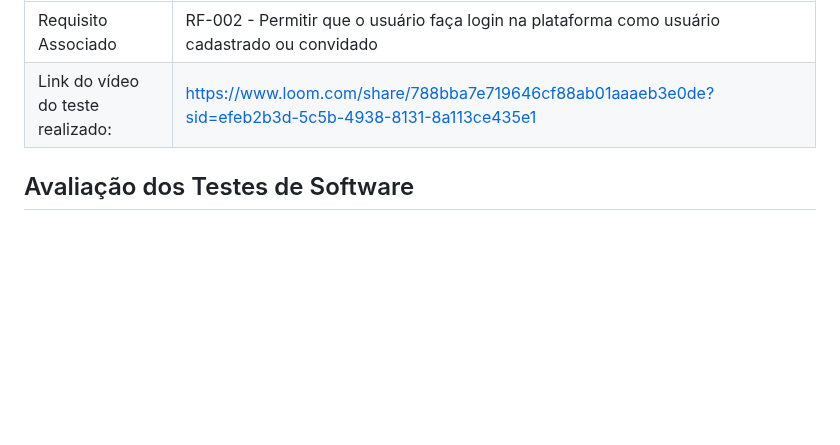
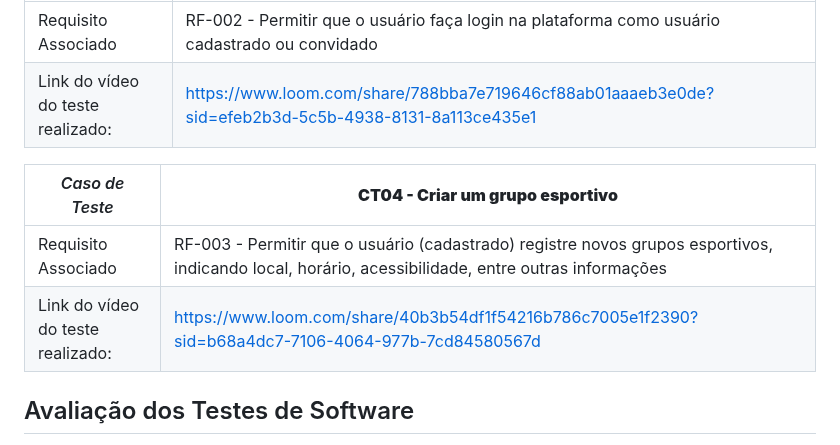
Before and after one commit to ICEI-PUC-Minas-PMV-SI/pmv-si-2023-1-e1-proj-web-t5-esportes_gratuitos, a Markdown page: docs/tests.md, the part around the change. GitHub-like rendering; blank space fills up the shorter version.

```diff
--- a/docs/tests.md
+++ b/docs/tests.md
@@ -75,6 +75,12 @@ Esta seção deve apresentar o relatório com as evidências dos testes de softw
 | Requisito Associado               | RF-002 - Permitir que o usuário faça login na plataforma como usuário cadastrado ou convidado        |
 | Link do vídeo do teste realizado: | https://www.loom.com/share/788bba7e719646cf88ab01aaaeb3e0de?sid=efeb2b3d-5c5b-4938-8131-8a113ce435e1 |
 
+| _Caso de Teste_                   | **CT04 - Criar um grupo esportivo**                 |
+| --------------------------------- | ---------------------------------------------------------------------------------------------------- |
+| Requisito Associado               | RF-003 - Permitir que o usuário (cadastrado) registre novos grupos esportivos, indicando local, horário, acessibilidade, entre outras informações        |
+| Link do vídeo do teste realizado: | https://www.loom.com/share/40b3b54df1f54216b786c7005e1f2390?sid=b68a4dc7-7106-4064-977b-7cd84580567d |
+
+
 ## Avaliação dos Testes de Software
 
 Discorra sobre os resultados do teste. Ressaltando pontos fortes e fracos identificados na solução. Comente como o grupo pretende atacar esses pontos nas próximas iterações. Apresente as falhas detectadas e as melhorias geradas a partir dos resultados obtidos nos testes.
```
